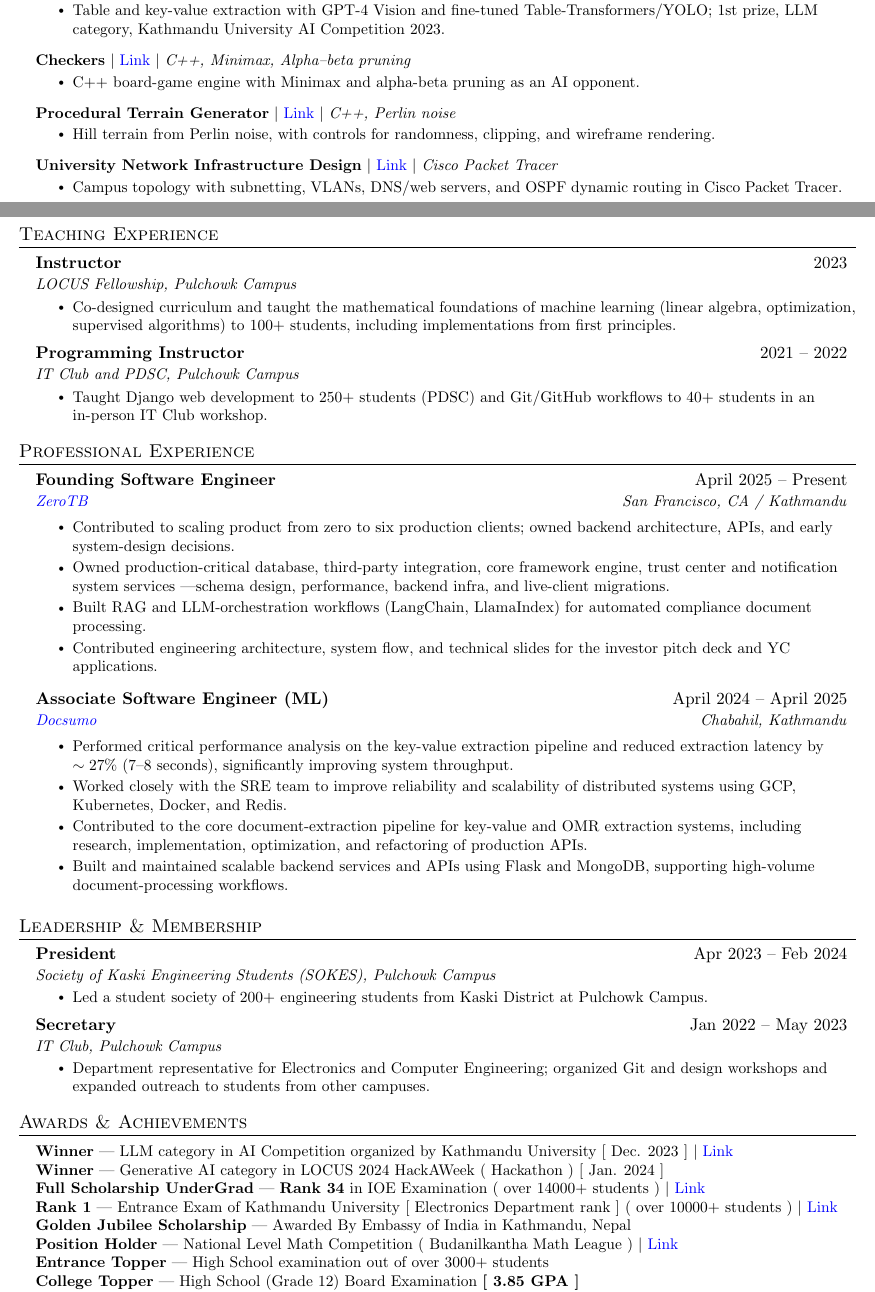
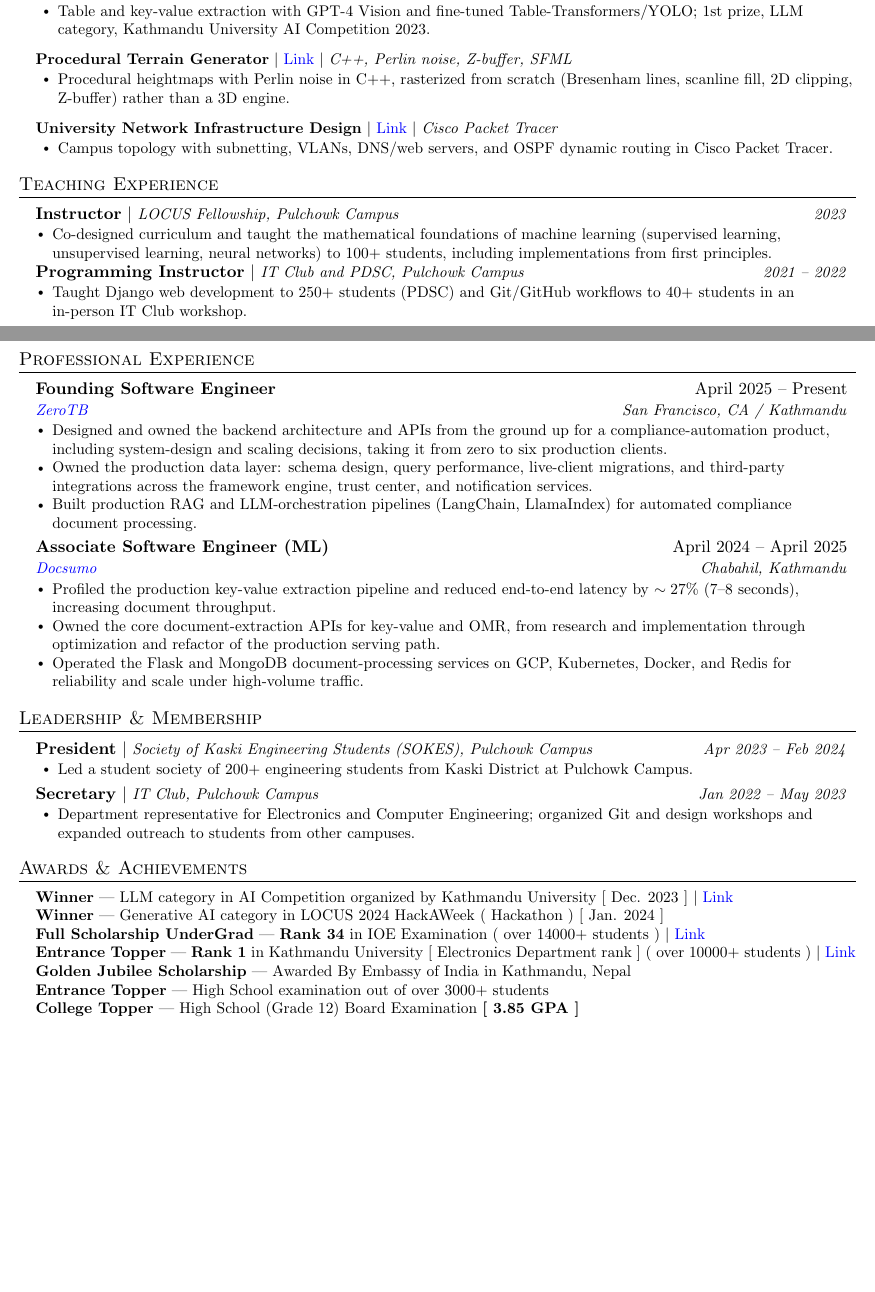
Before and after one commit to avisekksarma/avisekksarma.github.io, a LaTeX CV (cv/tex/Abhishek_Sharma_CV.tex): two parts of pages 1 and 2 of 3 before the commit and two parts of pages 1 and 2 of 2 after it, joined at a grey line, cut so that both start at the same text, the shorter picture padded with empty space. Compiled offline with pdfLaTeX.

```diff
--- a/cv/tex/academic.tex
+++ b/cv/tex/Abhishek_Sharma_CV.tex
@@ -19,7 +19,7 @@
     linkcolor=blue,
     filecolor=magenta,
     urlcolor=blue,
-    pdftitle={Abhishek Sharma — Academic CV},
+    pdftitle={Abhishek_Sharma_CV},
     pdfpagemode=FullScreen,
     }
 
@@ -32,8 +32,8 @@
 \addtolength{\oddsidemargin}{-0.5in}
 \addtolength{\evensidemargin}{-0.5in}
 \addtolength{\textwidth}{1in}
-\addtolength{\topmargin}{-.5in}
-\addtolength{\textheight}{1.0in}
+\addtolength{\topmargin}{-.55in}
+\addtolength{\textheight}{1.2in}
 
 \urlstyle{same}
 
@@ -42,7 +42,7 @@
 \setlength{\tabcolsep}{0in}
 
 \titleformat{\section}{
-  \vspace{-4pt}\scshape\raggedright\large
+  \vspace{-5pt}\scshape\raggedright\large
 }{}{0em}{}[\color{black}\titlerule \vspace{-5pt}]
 
 \pdfgentounicode=1
@@ -56,11 +56,11 @@
 }
 
 \newcommand{\resumeSubheading}[4]{
-  \vspace{-2pt}\item
+  \vspace{-1pt}\item
     \begin{tabular*}{0.97\textwidth}[t]{l@{\extracolsep{\fill}}r}
       \textbf{#1} & #2 \\
       \textit{\small#3} & \textit{\small #4} \\
-    \end{tabular*}\vspace{-7pt}
+    \end{tabular*}\vspace{-4pt}
 }
 
 \newcommand{\resumeSubSubheading}[2]{
@@ -158,37 +174,30 @@
       \resumeProjectHeading
           {\textbf{Information Extraction from Invoices using LLM} $|$ \emph{GPT-4 Vision, YOLO, Table-Transformers}}{}
-          \resumeItemListStart
+          \resumeOpenItemListStart
             \resumeItem{Table and key-value extraction with GPT-4 Vision and fine-tuned Table-Transformers/YOLO; 1st prize, LLM category, Kathmandu University AI Competition 2023.}
-          \resumeItemListEnd
+          \resumeOpenItemListEnd
       \resumeProjectHeading
-          {\textbf{Checkers} $|$ \href{https://github.com/avisekksarma/BoardGames}{Link} $|$ \emph{C++, Minimax, Alpha--beta pruning}}{}
-          \resumeItemListStart
-            \resumeItem{C++ board-game engine with Minimax and alpha-beta pruning as an AI opponent.}
-          \resumeItemListEnd
-      \resumeProjectHeading
-          {\textbf{Procedural Terrain Generator} $|$ \href{https://github.com/avisekksarma/Procedural-Terrain-Generator}{Link} $|$ \emph{C++, Perlin noise}}{}
-          \resumeItemListStart
-            \resumeItem{Hill terrain from Perlin noise, with controls for randomness, clipping, and wireframe rendering.}
-          \resumeItemListEnd
+          {\textbf{Procedural Terrain Generator} $|$ \href{https://github.com/avisekksarma/Procedural-Terrain-Generator}{Link} $|$ \emph{C++, Perlin noise, Z-buffer, SFML}}{}
+          \resumeOpenItemListStart
+            \resumeItem{Procedural heightmaps with Perlin noise in C++, rasterized from scratch (Bresenham lines, scanline fill, 2D clipping, Z-buffer) rather than a 3D engine.}
+          \resumeOpenItemListEnd
       \resumeProjectHeading
           {\textbf{University Network Infrastructure Design} $|$ \href{https://github.com/avisekksarma/Computer-Network-Project}{Link} $|$ \emph{Cisco Packet Tracer}}{}
-          \resumeItemListStart
+          \resumeOpenItemListStart
             \resumeItem{Campus topology with subnetting, VLANs, DNS/web servers, and OSPF dynamic routing in Cisco Packet Tracer.}
-          \resumeItemListEnd
+          \resumeOpenItemListEnd
     \resumeSubHeadingListEnd
 
 %-----------TEACHING EXPERIENCE-----------
 \section{Teaching Experience}
   \resumeSubHeadingListStart
-    \resumeSubheading
-      {Instructor}{2023}
-      {LOCUS Fellowship, Pulchowk Campus}{}
+    \resumeOneLine
+      {Instructor}{LOCUS Fellowship, Pulchowk Campus}{2023}
       \resumeItemListStart
-        \resumeItem{Co-designed curriculum and taught the mathematical foundations of machine learning (linear algebra, optimization, supervised algorithms) to 100+ students, including implementations from first principles.}
+        \resumeItem{Co-designed curriculum and taught the mathematical foundations of machine learning (supervised learning, unsupervised learning, neural networks) to 100+ students, including implementations from first principles.}
       \resumeItemListEnd
-    \resumeSubheading
-      {Programming Instructor}{2021 -- 2022}
-      {IT Club and PDSC, Pulchowk Campus}{}
+    \resumeOneLine
+      {Programming Instructor}{IT Club and PDSC, Pulchowk Campus}{2021 -- 2022}
       \resumeItemListStart
         \resumeItem{Taught Django web development to 250+ students (PDSC) and Git/GitHub workflows to 40+ students in an in-person IT Club workshop.}
       \resumeItemListEnd
@@ -203,10 +212,9 @@
 {\href{https://zerotb.ai}{ZeroTB}}{San Francisco, CA / Kathmandu}
 
 \resumeItemListStart
-    \resumeItem{Contributed to scaling product from zero to six production clients; owned backend architecture, APIs, and early system-design decisions.}
-    \resumeItem{Owned production-critical database, third-party integration, core framework engine, trust center and notification system services ---schema design, performance, backend infra, and live-client migrations.}
-    \resumeItem{Built RAG and LLM-orchestration workflows (LangChain, LlamaIndex) for automated compliance document processing.}
-    \resumeItem{Contributed engineering architecture, system flow, and technical slides for the investor pitch deck and YC applications.}
+    \resumeItem{Designed and owned the backend architecture and APIs from the ground up for a compliance-automation product, including system-design and scaling decisions, taking it from zero to six production clients.}
+    \resumeItem{Owned the production data layer: schema design, query performance, live-client migrations, and third-party integrations across the framework engine, trust center, and notification services.}
+    \resumeItem{Built production RAG and LLM-orchestration pipelines (LangChain, LlamaIndex) for automated compliance document processing.}
 \resumeItemListEnd
 
 \resumeSubheading
@@ -214,41 +222,37 @@
 {\href{https://www.docsumo.com}{Docsumo}}{Chabahil, Kathmandu}
 
 \resumeItemListStart
-    \resumeItem{Performed critical performance analysis on the key-value extraction pipeline and reduced extraction latency by \(\sim 27\%\) (7--8 seconds), significantly improving system throughput.}
-    \resumeItem{Worked closely with the SRE team to improve reliability and scalability of distributed systems using GCP, Kubernetes, Docker, and Redis.}
-    \resumeItem{Contributed to the core document-extraction pipeline for key-value and OMR extraction systems, including research, implementation, optimization, and refactoring of production APIs.}
-    \resumeItem{Built and maintained scalable backend services and APIs using Flask and MongoDB, supporting high-volume document-processing workflows.}
+    \resumeItem{Profiled the production key-value extraction pipeline and reduced end-to-end latency by \(\sim 27\%\) (7--8 seconds), increasing document throughput.}
+    \resumeItem{Owned the core document-extraction APIs for key-value and OMR, from research and implementation through optimization and refactor of the production serving path.}
+    \resumeItem{Operated the Flask and MongoDB document-processing services on GCP, Kubernetes, Docker, and Redis for reliability and scale under high-volume traffic.}
 \resumeItemListEnd
 
 \resumeSubHeadingListEnd
 
 %-----------LEADERSHIP \& MEMBERSHIP-----------
 \section{Leadership \& Membership}
-  \resumeSubHeadingListStart
-    \resumeSubheading
-      {President}{Apr 2023 -- Feb 2024}
-      {Society of Kaski Engineering Students (SOKES), Pulchowk Campus}{}
-      \resumeItemListStart
+  \resumeLeadershipListStart
+    \resumeOneLine
+      {President}{Society of Kaski Engineering Students (SOKES), Pulchowk Campus}{Apr 2023 -- Feb 2024}
+      \resumeOpenItemListStart
         \resumeItem{Led a student society of 200+ engineering students from Kaski District at Pulchowk Campus.}
-      \resumeItemListEnd
-    \resumeSubheading
-      {Secretary}{Jan 2022 -- May 2023}
-      {IT Club, Pulchowk Campus}{}
-      \resumeItemListStart
+      \resumeOpenItemListEnd
+    \resumeOneLine
+      {Secretary}{IT Club, Pulchowk Campus}{Jan 2022 -- May 2023}
+      \resumeOpenItemListStart
         \resumeItem{Department representative for Electronics and Computer Engineering; organized Git and design workshops and expanded outreach to students from other campuses.}
-      \resumeItemListEnd
+      \resumeOpenItemListEnd
   \resumeSubHeadingListEnd
 
 %-----------Awards-----------
 \section{Awards \& Achievements}
- \begin{itemize}[leftmargin=0.15in, label={}]
+ \begin{itemize}[leftmargin=0.15in, label={}, itemsep=1pt, parsep=0pt, topsep=1pt]
     \small{\item{
      \textbf{Winner} --- LLM category in AI Competition organized by Kathmandu University [ Dec. 2023 ] $|$ \href{https://drive.google.com/file/d/17n9UAwc-aAJ3otnM_pIHE0vDmtzOqq-n/view?usp=sharing} {Link} \\
      \textbf{Winner} --- Generative AI category in LOCUS 2024 HackAWeek ( Hackathon ) [ Jan. 2024 ]  \\
      \textbf{Full Scholarship UnderGrad} --- \textbf{Rank 34} in IOE Examination ( over 14000+ students ) $|$ \href{https://drive.google.com/file/d/1_MvcP7meGE8mIQxZAO7Hz9Vbxk0pSP1K/view?usp=sharing}{Link} \\
-     \textbf{Rank 1} --- Entrance Exam of Kathmandu University [ Electronics Department rank ] ( over 10000+ students ) $|$ \href{https://drive.google.com/file/d/1X-Y8wiW2V9wkpL8saZtm-m9GjEmd4ucw/view?usp=sharing}{Link}  \\
+     \textbf{Entrance Topper} --- \textbf{Rank 1} in Kathmandu University [ Electronics Department rank ] ( over 10000+ students ) $|$ \href{https://drive.google.com/file/d/1X-Y8wiW2V9wkpL8saZtm-m9GjEmd4ucw/view?usp=sharing}{Link}  \\
      \textbf{Golden Jubilee Scholarship} --- Awarded By Embassy of India in Kathmandu, Nepal \\
-     \textbf{Position Holder} --- National Level Math Competition ( Budanilkantha Math League ) $|$ \href{https://drive.google.com/file/d/1m9y8K__JwSjUIRcTCnVE2ZA3ZiraBUZE/view?usp=sharing}{Link} \\
      \textbf{Entrance Topper} --- High School examination out of over 3000+ students  \\
      \textbf{College Topper} --- High School (Grade 12) Board Examination \textbf{[ 3.85 GPA ]}  \\
      \textbf{School Topper} --- SEE Level Examination \textbf{[ 3.8 GPA ]}  \\
```
Also changed, not shown: _posts/2026-09-22-batching-llm-inference.md (+8 -2 lines), assets/img/batching-llm-inference/06-orca-kv-reservation.svg (added), cv/Makefile, cv/pdf/Abhishek_Sharma_CV.pdf (added), cv/pdf/academic.pdf (deleted), cv/tex/Abhishek_Sharma_CV.tex (83 more changed lines), 1 other file.
